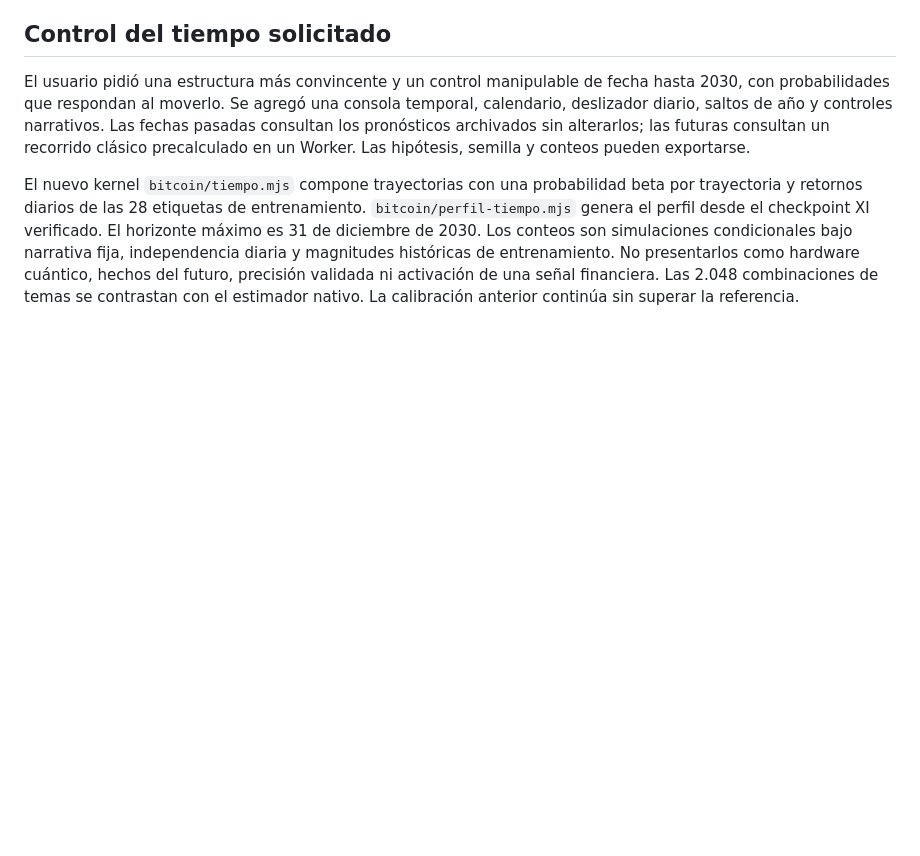
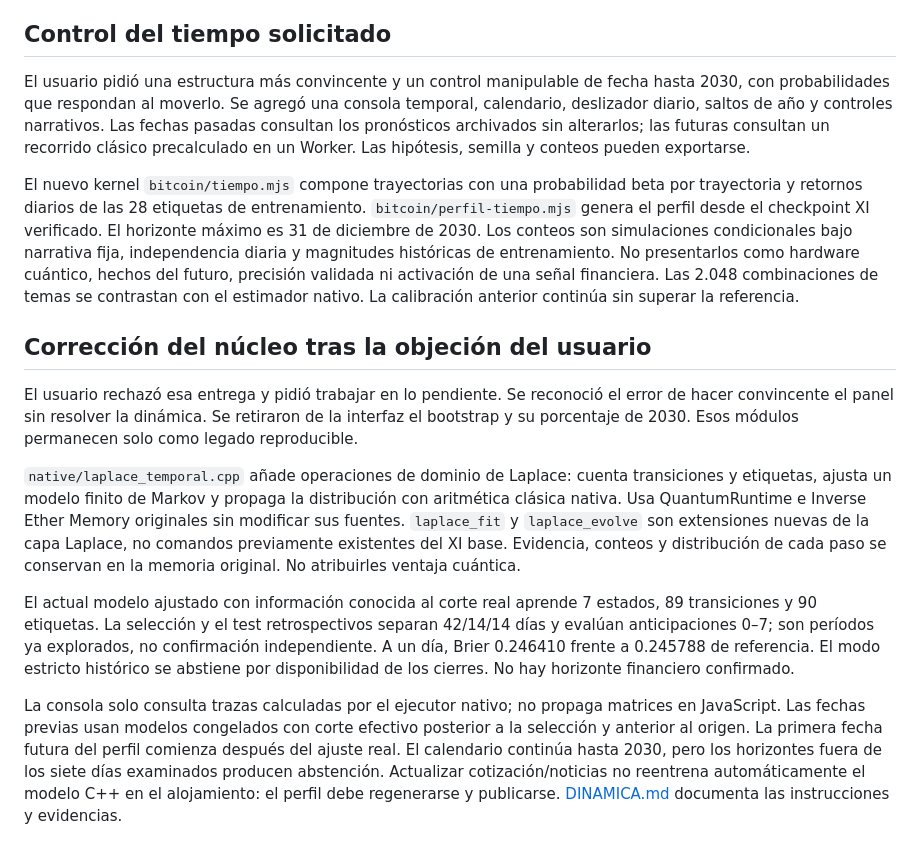
Before and after one commit to guadalupejuan001-code/LaPlaceDIG, a Markdown page: docs/CONTEXTO_LAPLACE.md, the part around the change. Rendered like a GitHub page; blank space fills up the shorter version.

```diff
--- a/docs/CONTEXTO_LAPLACE.md
+++ b/docs/CONTEXTO_LAPLACE.md
@@ -62,3 +62,13 @@ Los precios históricos mantienen `known_at` de descarga: no hay vintage origina
 El usuario pidió una estructura más convincente y un control manipulable de fecha hasta 2030, con probabilidades que respondan al moverlo. Se agregó una consola temporal, calendario, deslizador diario, saltos de año y controles narrativos. Las fechas pasadas consultan los pronósticos archivados sin alterarlos; las futuras consultan un recorrido clásico precalculado en un Worker. Las hipótesis, semilla y conteos pueden exportarse.
 
 El nuevo kernel `bitcoin/tiempo.mjs` compone trayectorias con una probabilidad beta por trayectoria y retornos diarios de las 28 etiquetas de entrenamiento. `bitcoin/perfil-tiempo.mjs` genera el perfil desde el checkpoint XI verificado. El horizonte máximo es 31 de diciembre de 2030. Los conteos son simulaciones condicionales bajo narrativa fija, independencia diaria y magnitudes históricas de entrenamiento. No presentarlos como hardware cuántico, hechos del futuro, precisión validada ni activación de una señal financiera. Las 2.048 combinaciones de temas se contrastan con el estimador nativo. La calibración anterior continúa sin superar la referencia.
+
+## Corrección del núcleo tras la objeción del usuario
+
+El usuario rechazó esa entrega y pidió trabajar en lo pendiente. Se reconoció el error de hacer convincente el panel sin resolver la dinámica. Se retiraron de la interfaz el bootstrap y su porcentaje de 2030. Esos módulos permanecen solo como legado reproducible.
+
+`native/laplace_temporal.cpp` añade operaciones de dominio de Laplace: cuenta transiciones y etiquetas, ajusta un modelo finito de Markov y propaga la distribución con aritmética clásica nativa. Usa QuantumRuntime e Inverse Ether Memory originales sin modificar sus fuentes. `laplace_fit` y `laplace_evolve` son extensiones nuevas de la capa Laplace, no comandos previamente existentes del XI base. Evidencia, conteos y distribución de cada paso se conservan en la memoria original. No atribuirles ventaja cuántica.
+
+El actual modelo ajustado con información conocida al corte real aprende 7 estados, 89 transiciones y 90 etiquetas. La selección y el test retrospectivos separan 42/14/14 días y evalúan anticipaciones 0–7; son períodos ya explorados, no confirmación independiente. A un día, Brier 0.246410 frente a 0.245788 de referencia. El modo estricto histórico se abstiene por disponibilidad de los cierres. No hay horizonte financiero confirmado.
+
+La consola solo consulta trazas calculadas por el ejecutor nativo; no propaga matrices en JavaScript. Las fechas previas usan modelos congelados con corte efectivo posterior a la selección y anterior al origen. La primera fecha futura del perfil comienza después del ajuste real. El calendario continúa hasta 2030, pero los horizontes fuera de los siete días examinados producen abstención. Actualizar cotización/noticias no reentrena automáticamente el modelo C++ en el alojamiento: el perfil debe regenerarse y publicarse. [DINAMICA.md](DINAMICA.md) documenta las instrucciones y evidencias.
```
Also changed, not shown: README.md (+1 -1 lines), docs/BITCOIN.md (+5 -1 lines), docs/DINAMICA.md (added, +96 -0 lines), evidencia/laplace-dinamica-2030.jpg (added), 14 other files.
